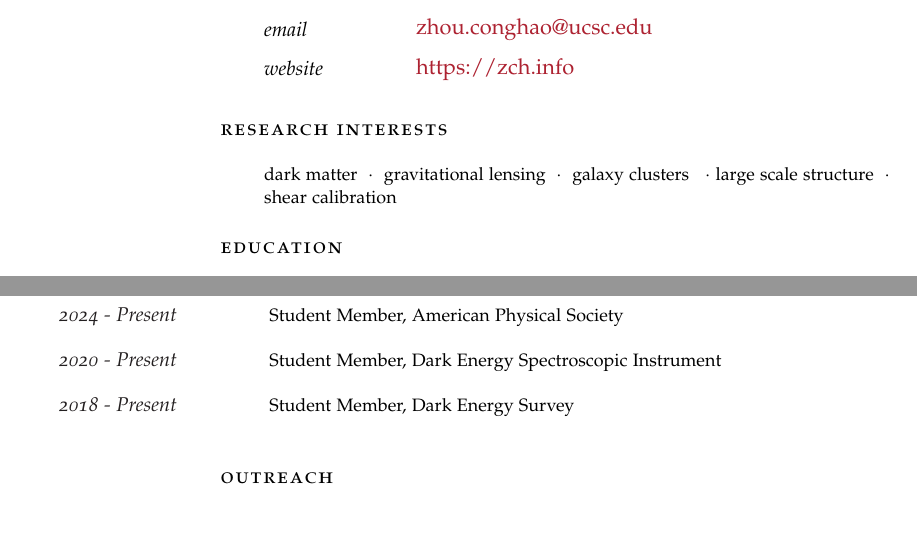
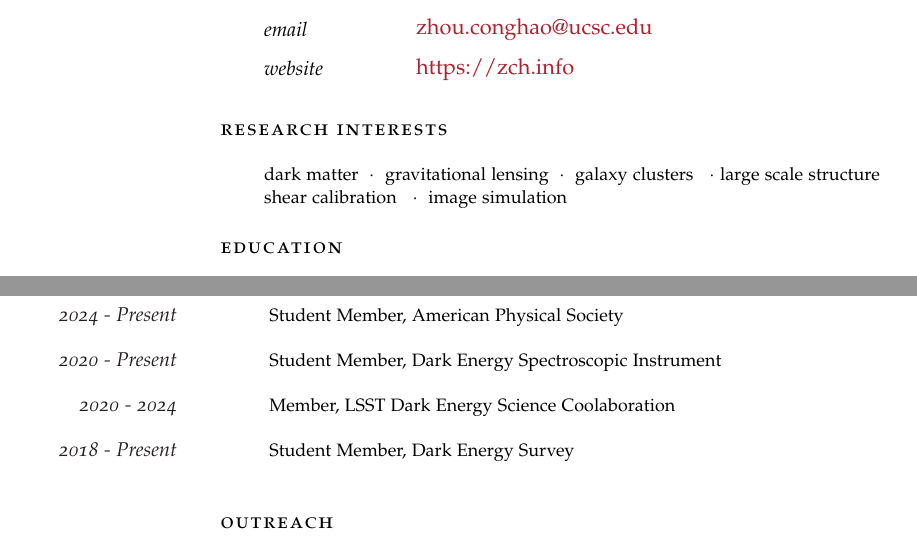
Before and after one commit to zhouconghao/curriculum_vitae, a LaTeX CV (cv_8.tex): two parts of pages 1 and 2 of 3, joined at a grey line, cut so that both start at the same text, the shorter picture padded with empty space. Compiled offline with pdfLaTeX.

Commit message:
update cv

```diff
--- a/cv_8.tex
+++ b/cv_8.tex
@@ -114,7 +114,7 @@
 
     \noindent\spacedlowsmallcaps{Research Interests}\vspace{1em} % Goal heading, could be used for a quotation or short profile instead
 
-    \Description{\MarginText{}dark matter\ \ $\cdotp$\ \ gravitational lensing\ \ $\cdotp$\ \ galaxy clusters \ \ $\cdotp$\ large scale structure \ $\cdotp$\ \ shear calibration}
+    \Description{\MarginText{}dark matter\ \ $\cdotp$\ \ gravitational lensing\ \ $\cdotp$\ \ galaxy clusters \ \ $\cdotp$\ large scale structure \ \ \ shear calibration \ \ $\cdotp$\ \ image simulation }
 
 
 
@@ -281,6 +281,7 @@
     \Description{\MarginText{2024 - Present} Student Member, American Astronomical Society}
     \Description{\MarginText{2024 - Present} Student Member, American Physical Society}
     \Description{\MarginText{2020 - Present} Student Member, Dark Energy Spectroscopic Instrument}
+    \Description{\MarginText{2020 - 2024} Member, LSST Dark Energy Science Coolaboration}
     \Description{\MarginText{2018 - Present} Student Member, Dark Energy Survey}
 
 
```
Also changed, not shown: cv_8.pdf.
